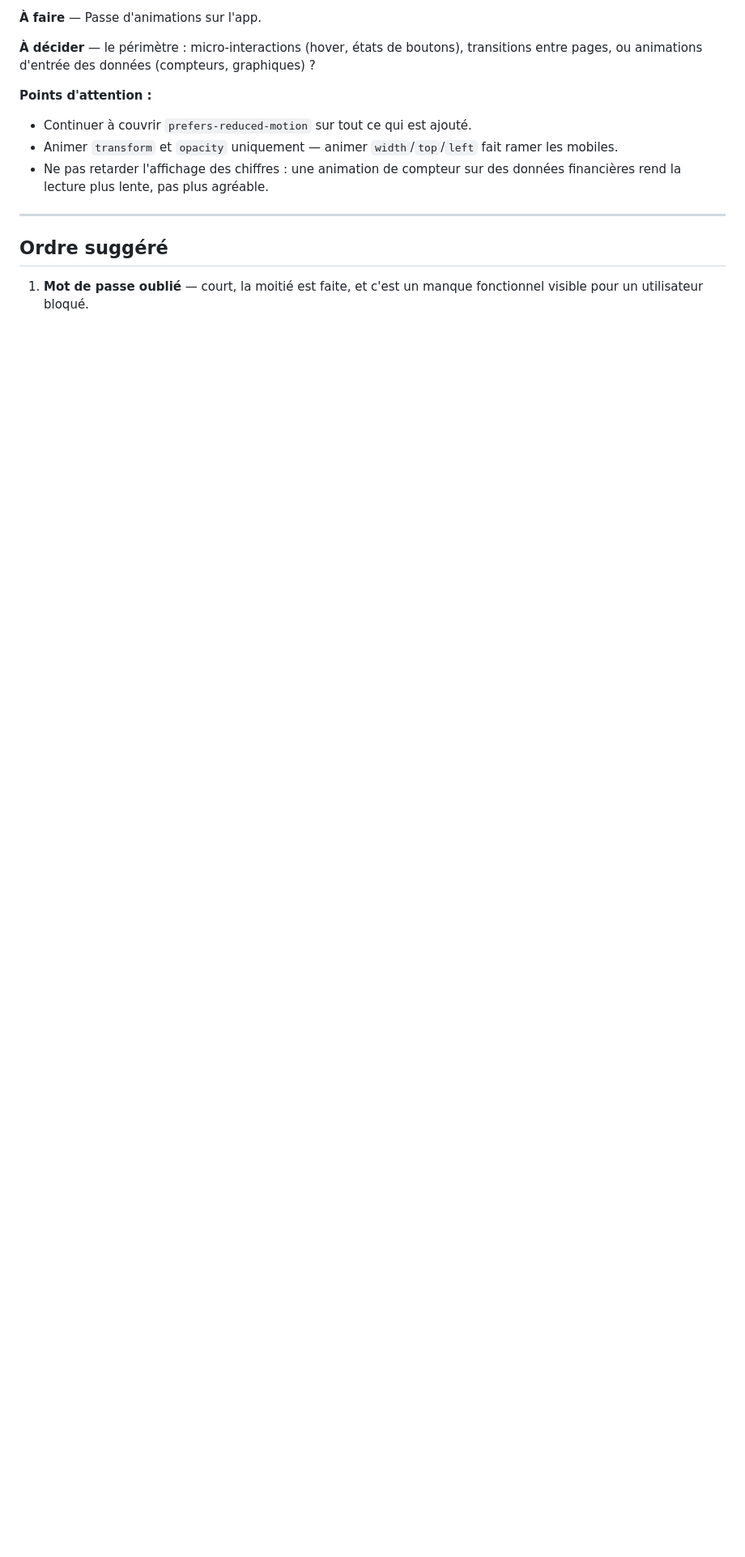
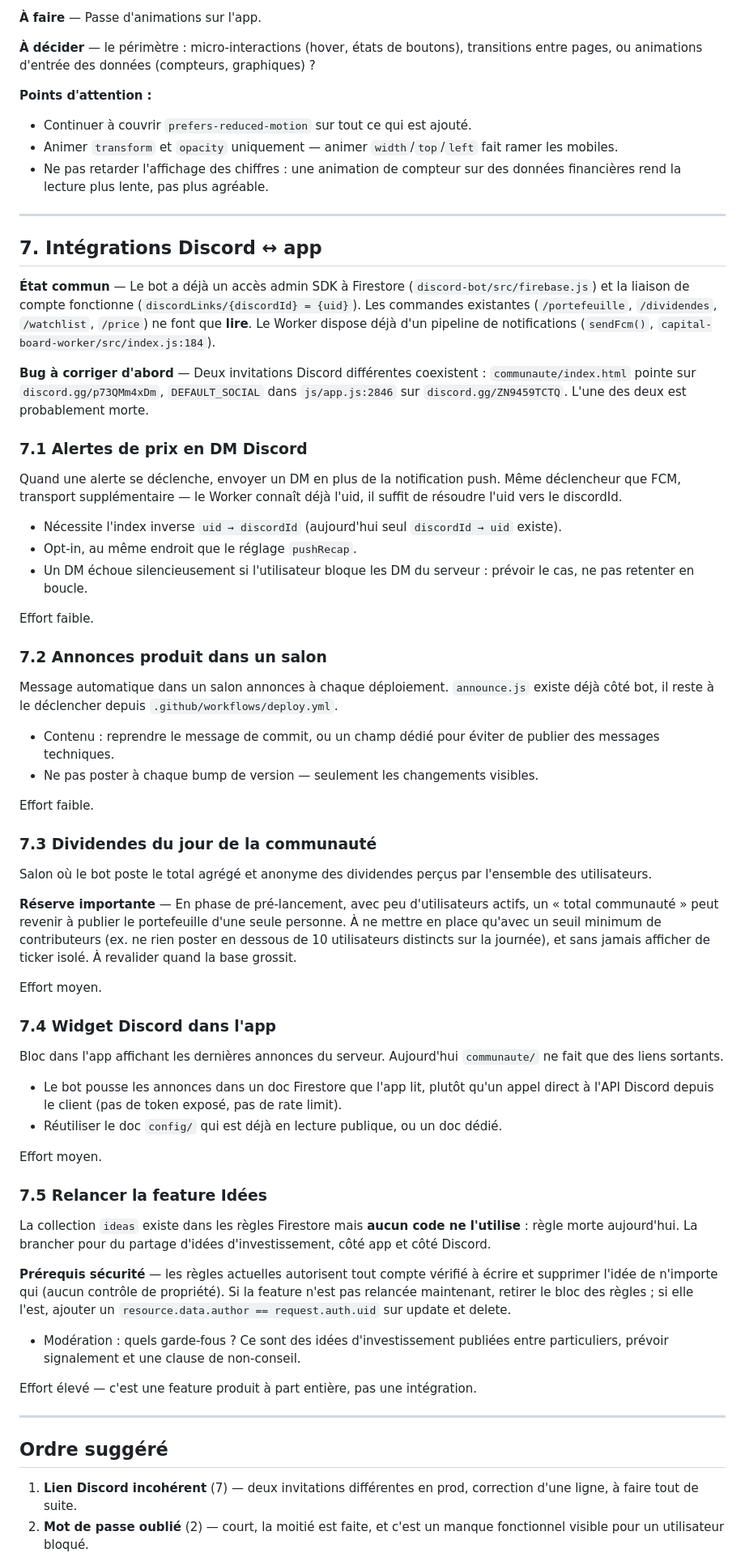
Before and after one commit to arrmel-capitalboard/Capital-Board, a Markdown page: TODO.md, the part around one of its changes. Shown at 81% size. Rendered like a GitHub page; blank space fills up the shorter version.

Commit message:
docs: ajouter les intégrations Discord retenues au TODO
Cinq intégrations app <-> Discord retenues, plus l'incohérence des deux liens
d'invitation présents en prod. Ordre de priorité mis à jour.

Co-Authored-By: Claude Opus 4.8 <noreply@anthropic.com>

```diff
--- a/TODO.md
+++ b/TODO.md
@@ -118,7 +118,87 @@ transitions entre pages, ou animations d'entrée des données (compteurs, graphi
 
 ---
 
+## 7. Intégrations Discord ↔ app
+
+**État commun** — Le bot a déjà un accès admin SDK à Firestore (`discord-bot/src/firebase.js`)
+et la liaison de compte fonctionne (`discordLinks/{discordId} = {uid}`). Les commandes
+existantes (`/portefeuille`, `/dividendes`, `/watchlist`, `/price`) ne font que **lire**.
+Le Worker dispose déjà d'un pipeline de notifications (`sendFcm()`,
+`capital-board-worker/src/index.js:184`).
+
+**Bug à corriger d'abord** — Deux invitations Discord différentes coexistent :
+`communaute/index.html` pointe sur `discord.gg/p73QMm4xDm`, `DEFAULT_SOCIAL` dans
+`js/app.js:2846` sur `discord.gg/ZN9459TCTQ`. L'une des deux est probablement morte.
+
+### 7.1 Alertes de prix en DM Discord
+
+Quand une alerte se déclenche, envoyer un DM en plus de la notification push.
+Même déclencheur que FCM, transport supplémentaire — le Worker connaît déjà l'uid,
+il suffit de résoudre l'uid vers le discordId.
+
+- Nécessite l'index inverse `uid → discordId` (aujourd'hui seul `discordId → uid` existe).
+- Opt-in, au même endroit que le réglage `pushRecap`.
+- Un DM échoue silencieusement si l'utilisateur bloque les DM du serveur : prévoir
+  le cas, ne pas retenter en boucle.
+
+Effort faible.
+
+### 7.2 Annonces produit dans un salon
+
+Message automatique dans un salon annonces à chaque déploiement. `announce.js` existe
+déjà côté bot, il reste à le déclencher depuis `.github/workflows/deploy.yml`.
+
+- Contenu : reprendre le message de commit, ou un champ dédié pour éviter de publier
+  des messages techniques.
+- Ne pas poster à chaque bump de version — seulement les changements visibles.
+
+Effort faible.
+
+### 7.3 Dividendes du jour de la communauté
+
+Salon où le bot poste le total agrégé et anonyme des dividendes perçus par l'ensemble
+des utilisateurs.
+
+**Réserve importante** — En phase de pré-lancement, avec peu d'utilisateurs actifs,
+un « total communauté » peut revenir à publier le portefeuille d'une seule personne.
+À ne mettre en place qu'avec un seuil minimum de contributeurs (ex. ne rien poster
+en dessous de 10 utilisateurs distincts sur la journée), et sans jamais afficher
+de ticker isolé. À revalider quand la base grossit.
+
+Effort moyen.
+
+### 7.4 Widget Discord dans l'app
+
+Bloc dans l'app affichant les dernières annonces du serveur. Aujourd'hui `communaute/`
+ne fait que des liens sortants.
+
+- Le bot pousse les annonces dans un doc Firestore que l'app lit, plutôt qu'un appel
+  direct à l'API Discord depuis le client (pas de token exposé, pas de rate limit).
+- Réutiliser le doc `config/` qui est déjà en lecture publique, ou un doc dédié.
+
+Effort moyen.
+
+### 7.5 Relancer la feature Idées
+
+La collection `ideas` existe dans les règles Firestore mais **aucun code ne l'utilise** :
+règle morte aujourd'hui. La brancher pour du partage d'idées d'investissement,
+côté app et côté Discord.
+
+**Prérequis sécurité** — les règles actuelles autorisent tout compte vérifié à écrire
+et supprimer l'idée de n'importe qui (aucun contrôle de propriété). Si la feature n'est
+pas relancée maintenant, retirer le bloc des règles ; si elle l'est, ajouter un
+`resource.data.author == request.auth.uid` sur update et delete.
+
+- Modération : quels garde-fous ? Ce sont des idées d'investissement publiées entre
+  particuliers, prévoir signalement et une clause de non-conseil.
+
+Effort élevé — c'est une feature produit à part entière, pas une intégration.
+
+---
+
 ## Ordre suggéré
 
-1. **Mot de passe oublié** — court, la moitié est faite, et c'est un manque
+1. **Lien Discord incohérent** (7) — deux invitations différentes en prod, correction
+   d'une ligne, à faire tout de suite.
+2. **Mot de passe oublié** (2) — court, la moitié est faite, et c'est un manque
    fonctionnel visible pour un utilisateur bloqué.
```
Also changed, not shown: other parts of TODO.md (+13 -6 lines).
